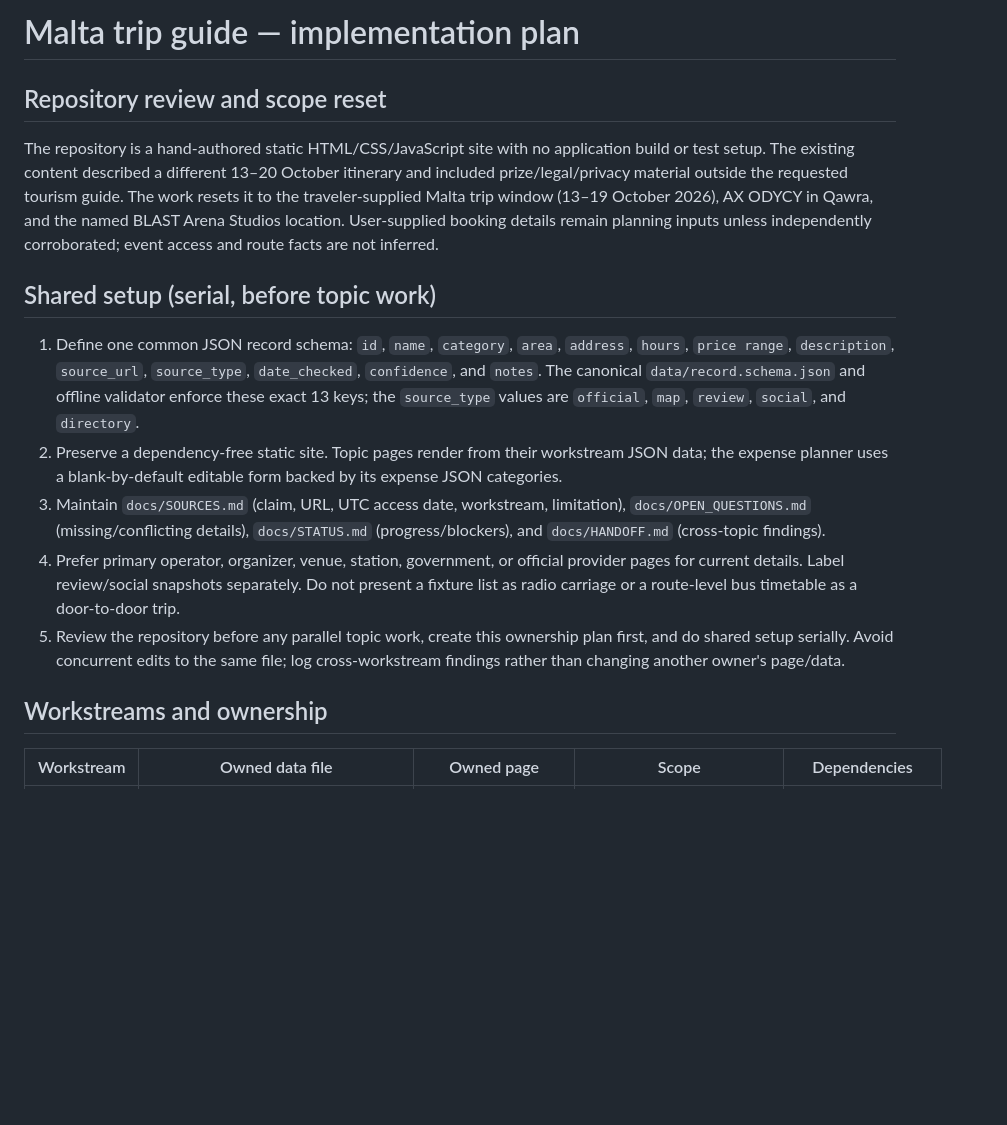
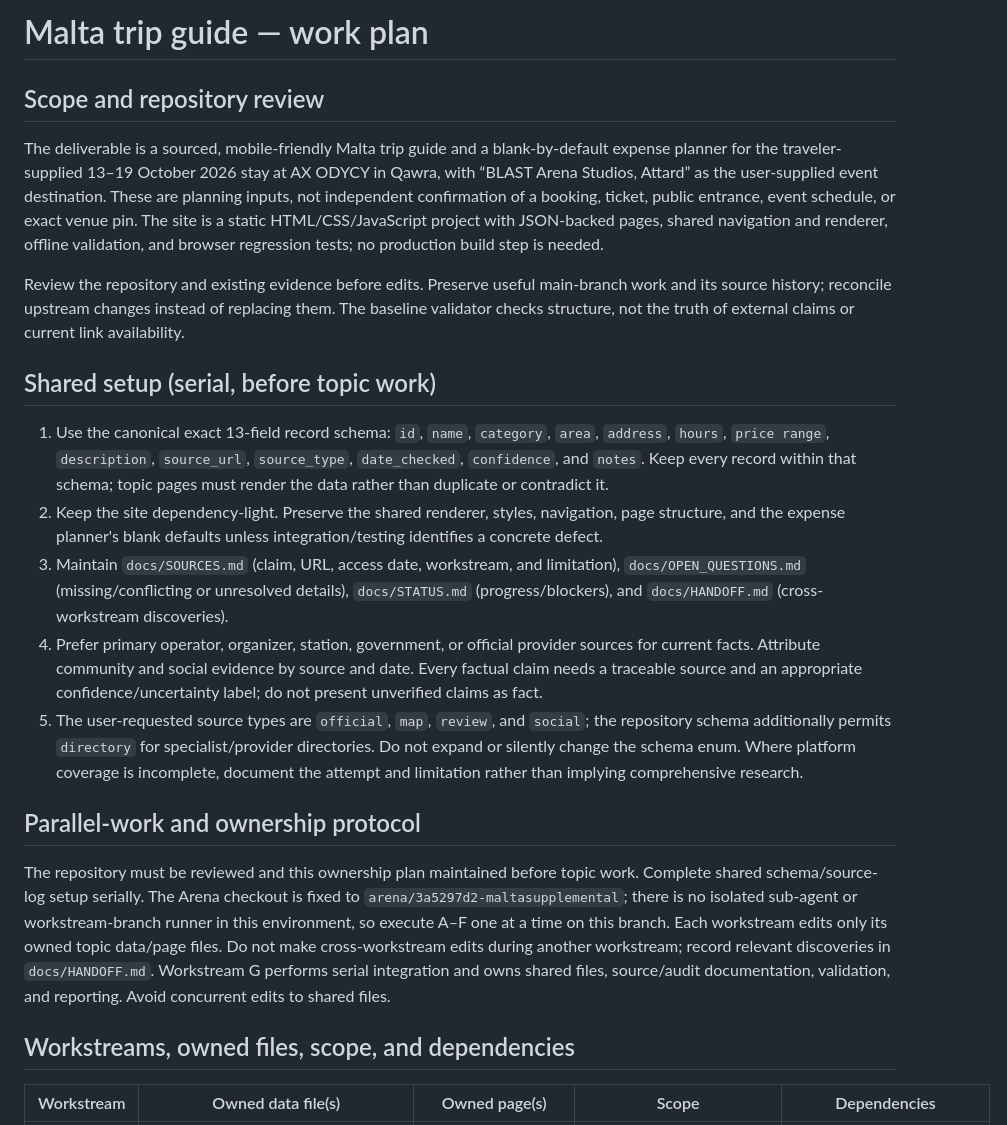
Before and after one commit to buffedlizard55-lab/MALTASUPPLEMENTAL, a Markdown page: docs/PLAN.md, the part around one of its changes. Rendered like a GitHub page; blank space fills up the shorter version.

```diff
--- a/docs/PLAN.md
+++ b/docs/PLAN.md
@@ -1,18 +1,24 @@
-# Malta trip guide — implementation plan
+# Malta trip guide — work plan
 
-## Repository review and scope reset
+## Scope and repository review
 
-The repository is a hand-authored static HTML/CSS/JavaScript site with no application build or test setup. The existing content described a different 13–20 October itinerary and included prize/legal/privacy material outside the requested tourism guide. The work resets it to the traveler-supplied Malta trip window (13–19 October 2026), AX ODYCY in Qawra, and the named BLAST Arena Studios location. User-supplied booking details remain planning inputs unless independently corroborated; event access and route facts are not inferred.
+The deliverable is a sourced, mobile-friendly Malta trip guide and a blank-by-default expense planner for the traveler-supplied 13–19 October 2026 stay at AX ODYCY in Qawra, with “BLAST Arena Studios, Attard” as the user-supplied event destination. These are planning inputs, not independent confirmation of a booking, ticket, public entrance, event schedule, or exact venue pin. The site is a static HTML/CSS/JavaScript project with JSON-backed pages, shared navigation and renderer, offline validation, and browser regression tests; no production build step is needed.
+
+Review the repository and existing evidence before edits. Preserve useful main-branch work and its source history; reconcile upstream changes instead of replacing them. The baseline validator checks structure, not the truth of external claims or current link availability.
 
 ## Shared setup (serial, before topic work)
 
-1. Define one common JSON record schema: `id`, `name`, `category`, `area`, `address`, `hours`, `price range`, `description`, `source_url`, `source_type`, `date_checked`, `confidence`, and `notes`. The canonical `data/record.schema.json` and offline validator enforce these exact 13 keys; the `source_type` values are `official`, `map`, `review`, `social`, and `directory`.
-2. Preserve a dependency-free static site. Topic pages render from their workstream JSON data; the expense planner uses a blank-by-default editable form backed by its expense JSON categories.
-3. Maintain `docs/SOURCES.md` (claim, URL, UTC access date, workstream, limitation), `docs/OPEN_QUESTIONS.md` (missing/conflicting details), `docs/STATUS.md` (progress/blockers), and `docs/HANDOFF.md` (cross-topic findings).
-4. Prefer primary operator, organizer, venue, station, government, or official provider pages for current details. Label review/social snapshots separately. Do not present a fixture list as radio carriage or a route-level bus timetable as a door-to-door trip.
-5. Review the repository before any parallel topic work, create this ownership plan first, and do shared setup serially. Avoid concurrent edits to the same file; log cross-workstream findings rather than changing another owner's page/data.
+1. Use the canonical exact 13-field record schema: `id`, `name`, `category`, `area`, `address`, `hours`, `price range`, `description`, `source_url`, `source_type`, `date_checked`, `confidence`, and `notes`. Keep every record within that schema; topic pages must render the data rather than duplicate or contradict it.
+2. Keep the site dependency-light. Preserve the shared renderer, styles, navigation, page structure, and the expense planner's blank defaults unless integration/testing identifies a concrete defect.
+3. Maintain `docs/SOURCES.md` (claim, URL, access date, workstream, and limitation), `docs/OPEN_QUESTIONS.md` (missing/conflicting or unresolved details), `docs/STATUS.md` (progress/blockers), and `docs/HANDOFF.md` (cross-workstream discoveries).
+4. Prefer primary operator, organizer, station, government, or official provider sources for current facts. Attribute community and social evidence by source and date. Every factual claim needs a traceable source and an appropriate confidence/uncertainty label; do not present unverified claims as fact.
+5. The user-requested source types are `official`, `map`, `review`, and `social`; the repository schema additionally permits `directory` for specialist/provider directories. Do not expand or silently change the schema enum. Where platform coverage is incomplete, document the attempt and limitation rather than implying comprehensive research.
 
-## Workstreams and ownership
+## Parallel-work and ownership protocol
 
-| Workstream | Owned data file | Owned page | Scope | Dependencies |
+The repository must be reviewed and this ownership plan maintained before topic work. Complete shared schema/source-log setup serially. The Arena checkout is fixed to `arena/3a5297d2-maltasupplemental`; there is no isolated sub-agent or workstream-branch runner in this environment, so execute A–F one at a time on this branch. Each workstream edits only its owned topic data/page files. Do not make cross-workstream edits during another workstream; record relevant discoveries in `docs/HANDOFF.md`. Workstream G performs serial integration and owns shared files, source/audit documentation, validation, and reporting. Avoid concurrent edits to shared files.
+
+## Workstreams, owned files, scope, and dependencies
+
+| Workstream | Owned data file(s) | Owned page(s) | Scope | Dependencies |
 |---|---|---|---|---|
```
Also changed, not shown: other parts of docs/PLAN.md (+20 -53 lines).
